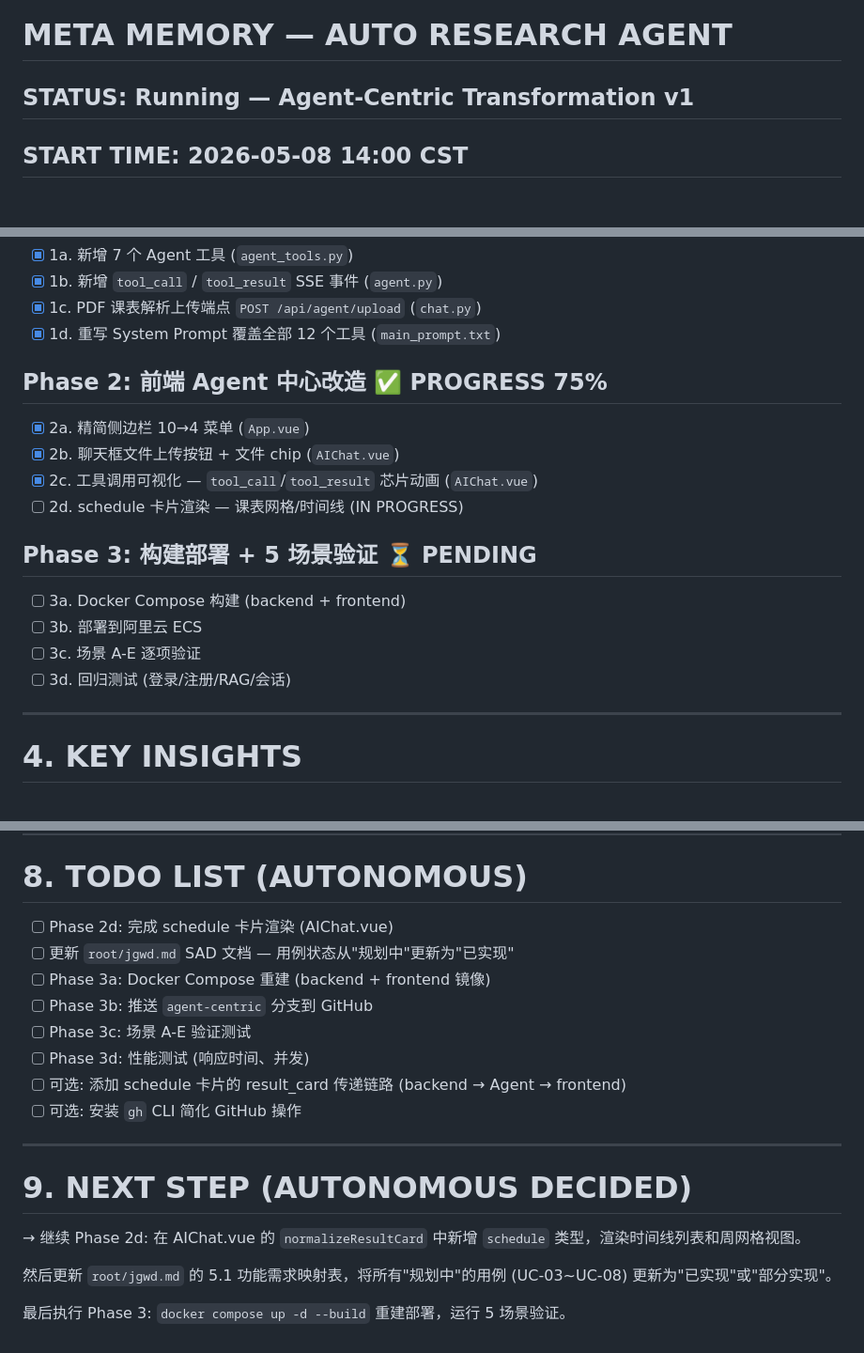
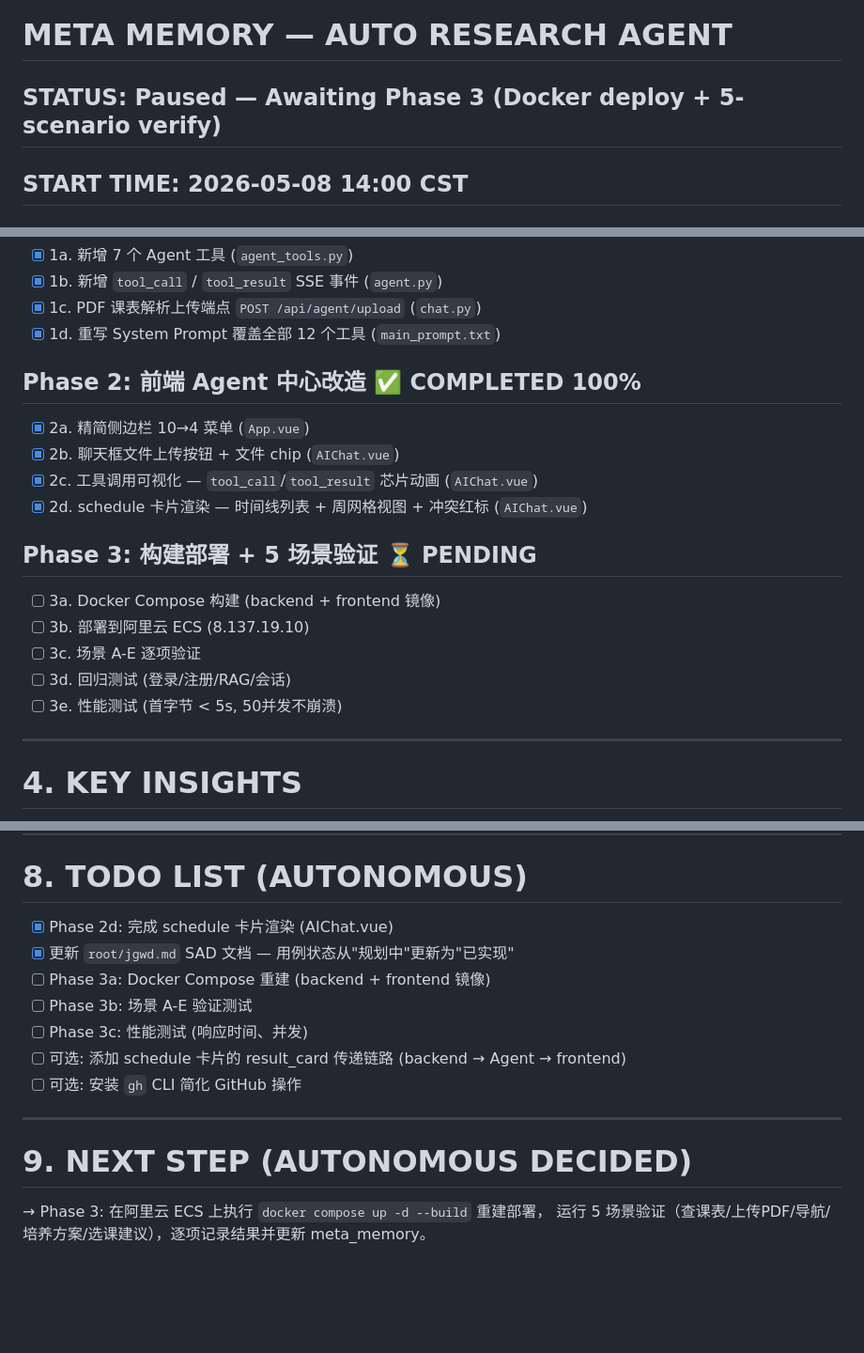
Before and after one commit to TermInaL1111/507_Agent, a Markdown page: meta/meta_memory.md, 3 parts joined by grey strips. Shown at 94% size. Rendered like a GitHub page; blank space fills up the shorter version.

Commit message:
docs: update meta memory — Phase 2 complete, progress 85%
All implementation phases done. Remaining: Phase 3 Docker deploy + verify.

Co-Authored-By: Claude Opus 4.7 <noreply@anthropic.com>

```diff
--- a/meta/meta_memory.md
+++ b/meta/meta_memory.md
@@ -1,3 +1,3 @@
 # META MEMORY — AUTO RESEARCH AGENT
-## STATUS: Running — Agent-Centric Transformation v1
+## STATUS: Paused — Awaiting Phase 3 (Docker deploy + 5-scenario verify)
 ## START TIME: 2026-05-08 14:00 CST
@@ -63,19 +63,20 @@
 - [x] 1c. PDF 课表解析上传端点 `POST /api/agent/upload` (`chat.py`)
 - [x] 1d. 重写 System Prompt 覆盖全部 12 个工具 (`main_prompt.txt`)
 
-## Phase 2: 前端 Agent 中心改造 ✅ PROGRESS 75%
+## Phase 2: 前端 Agent 中心改造 ✅ COMPLETED 100%
 
 - [x] 2a. 精简侧边栏 10→4 菜单 (`App.vue`)
 - [x] 2b. 聊天框文件上传按钮 + 文件 chip (`AIChat.vue`)
 - [x] 2c. 工具调用可视化 — `tool_call`/`tool_result` 芯片动画 (`AIChat.vue`)
-- [ ] 2d. schedule 卡片渲染 — 课表网格/时间线 (IN PROGRESS)
+- [x] 2d. schedule 卡片渲染 — 时间线列表 + 周网格视图 + 冲突红标 (`AIChat.vue`)
 
 ## Phase 3: 构建部署 + 5 场景验证 ⏳ PENDING
 
-- [ ] 3a. Docker Compose 构建 (backend + frontend)
-- [ ] 3b. 部署到阿里云 ECS
+- [ ] 3a. Docker Compose 构建 (backend + frontend 镜像)
+- [ ] 3b. 部署到阿里云 ECS (8.137.19.10)
 - [ ] 3c. 场景 A-E 逐项验证
 - [ ] 3d. 回归测试 (登录/注册/RAG/会话)
+- [ ] 3e. 性能测试 (首字节 < 5s, 50并发不崩溃)
 
 ---
 
@@ -187,12 +188,11 @@ SSE Events (新增类型):
 
 # 8. TODO LIST (AUTONOMOUS)
 
-- [ ] Phase 2d: 完成 schedule 卡片渲染 (AIChat.vue)
-- [ ] 更新 `root/jgwd.md` SAD 文档 — 用例状态从"规划中"更新为"已实现"
+- [x] Phase 2d: 完成 schedule 卡片渲染 (AIChat.vue)
+- [x] 更新 `root/jgwd.md` SAD 文档 — 用例状态从"规划中"更新为"已实现"
 - [ ] Phase 3a: Docker Compose 重建 (backend + frontend 镜像)
-- [ ] Phase 3b: 推送 `agent-centric` 分支到 GitHub
-- [ ] Phase 3c: 场景 A-E 验证测试
-- [ ] Phase 3d: 性能测试 (响应时间、并发)
+- [ ] Phase 3b: 场景 A-E 验证测试
+- [ ] Phase 3c: 性能测试 (响应时间、并发)
 - [ ] 可选: 添加 schedule 卡片的 result_card 传递链路 (backend → Agent → frontend)
 - [ ] 可选: 安装 `gh` CLI 简化 GitHub 操作
 
@@ -200,8 +200,5 @@ SSE Events (新增类型):
 
 # 9. NEXT STEP (AUTONOMOUS DECIDED)
 
-→ 继续 Phase 2d: 在 AIChat.vue 的 `normalizeResultCard` 中新增 `schedule` 类型，渲染时间线列表和周网格视图。
-
-然后更新 `root/jgwd.md` 的 5.1 功能需求映射表，将所有"规划中"的用例 (UC-03~UC-08) 更新为"已实现"或"部分实现"。
-
-最后执行 Phase 3: `docker compose up -d --build` 重建部署，运行 5 场景验证。
+→ Phase 3: 在阿里云 ECS 上执行 `docker compose up -d --build` 重建部署，
+运行 5 场景验证（查课表/上传PDF/导航/培养方案/选课建议），逐项记录结果并更新 meta_memory。
```
Also changed, not shown: other parts of meta/meta_memory.md (+2 -2 lines).
